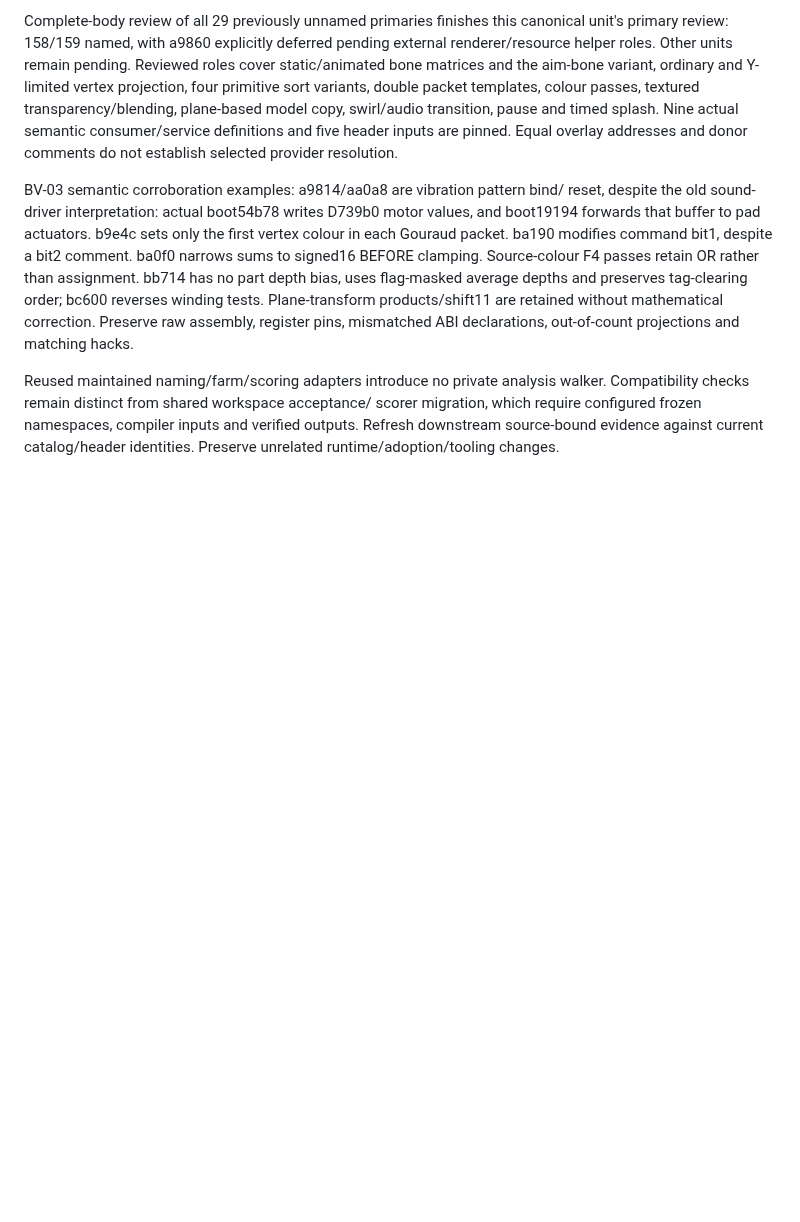
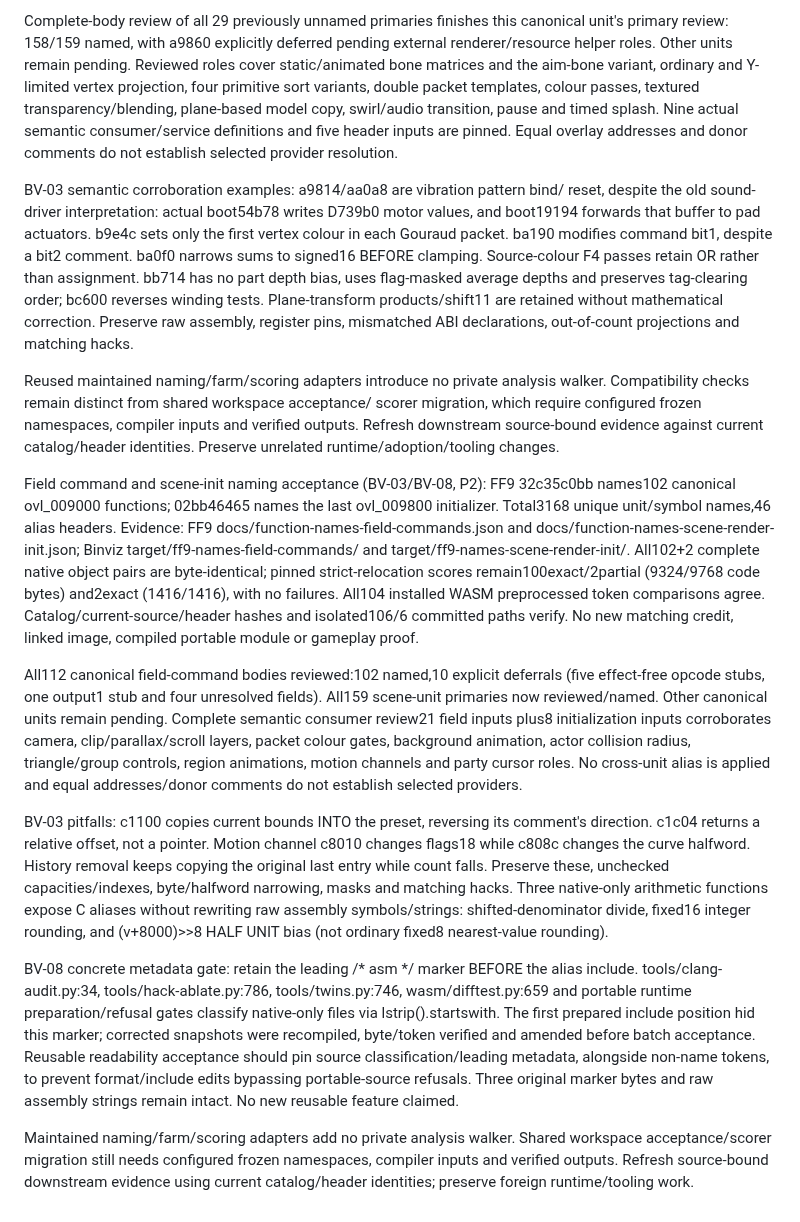
Before and after one commit to trevor-e/binviz, a Markdown page: docs/decompilation-tooling-spec.md, the part around the change. Rendered like a GitHub page; blank space fills up the shorter version.

Commit message:
Document field command and scene initialization naming acceptance

```diff
--- a/docs/decompilation-tooling-spec.md
+++ b/docs/decompilation-tooling-spec.md
@@ -2177,3 +2177,48 @@ walker. Compatibility checks remain distinct from shared workspace acceptance/
 scorer migration, which require configured frozen namespaces, compiler inputs
 and verified outputs. Refresh downstream source-bound evidence against current
 catalog/header identities. Preserve unrelated runtime/adoption/tooling changes.
+
+Field command and scene-init naming acceptance (BV-03/BV-08, P2): FF9
+32c35c0bb names102 canonical ovl_009000 functions; 02bb46465 names the last
+ovl_009800 initializer. Total3168 unique unit/symbol names,46 alias headers.
+Evidence: FF9 docs/function-names-field-commands.json and
+docs/function-names-scene-render-init.json; Binviz target/ff9-names-field-commands/
+and target/ff9-names-scene-render-init/. All102+2 complete native object pairs
+are byte-identical; pinned strict-relocation scores remain100exact/2partial
+(9324/9768 code bytes) and2exact (1416/1416), with no failures. All104 installed
+WASM preprocessed token comparisons agree. Catalog/current-source/header hashes
+and isolated106/6 committed paths verify. No new matching credit, linked image,
+compiled portable module or gameplay proof.
+
+All112 canonical field-command bodies reviewed:102 named,10 explicit deferrals
+(five effect-free opcode stubs, one output1 stub and four unresolved fields).
+All159 scene-unit primaries now reviewed/named. Other canonical units remain
+pending. Complete semantic consumer review21 field inputs plus8 initialization
+inputs corroborates camera, clip/parallax/scroll layers, packet colour gates,
+background animation, actor collision radius, triangle/group controls, region
+animations, motion channels and party cursor roles. No cross-unit alias is
+applied and equal addresses/donor comments do not establish selected providers.
+
+BV-03 pitfalls: c1100 copies current bounds INTO the preset, reversing its
+comment's direction. c1c04 returns a relative offset, not a pointer. Motion
+channel c8010 changes flags18 while c808c changes the curve halfword. History
+removal keeps copying the original last entry while count falls. Preserve these,
+unchecked capacities/indexes, byte/halfword narrowing, masks and matching hacks.
+Three native-only arithmetic functions expose C aliases without rewriting raw
+assembly symbols/strings: shifted-denominator divide, fixed16 integer rounding,
+and (v+8000)>>8 HALF UNIT bias (not ordinary fixed8 nearest-value rounding).
+
+BV-08 concrete metadata gate: retain the leading /* asm */ marker BEFORE the
+alias include. tools/clang-audit.py:34, tools/hack-ablate.py:786, tools/twins.py:746,
+wasm/difftest.py:659 and portable runtime preparation/refusal gates classify
+native-only files via lstrip().startswith. The first prepared include position
+hid this marker; corrected snapshots were recompiled, byte/token verified and
+amended before batch acceptance. Reusable readability acceptance should pin
+source classification/leading metadata, alongside non-name tokens, to prevent
+format/include edits bypassing portable-source refusals. Three original marker
+bytes and raw assembly strings remain intact. No new reusable feature claimed.
+
+Maintained naming/farm/scoring adapters add no private analysis walker. Shared
+workspace acceptance/scorer migration still needs configured frozen namespaces,
+compiler inputs and verified outputs. Refresh source-bound downstream evidence
+using current catalog/header identities; preserve foreign runtime/tooling work.
```
